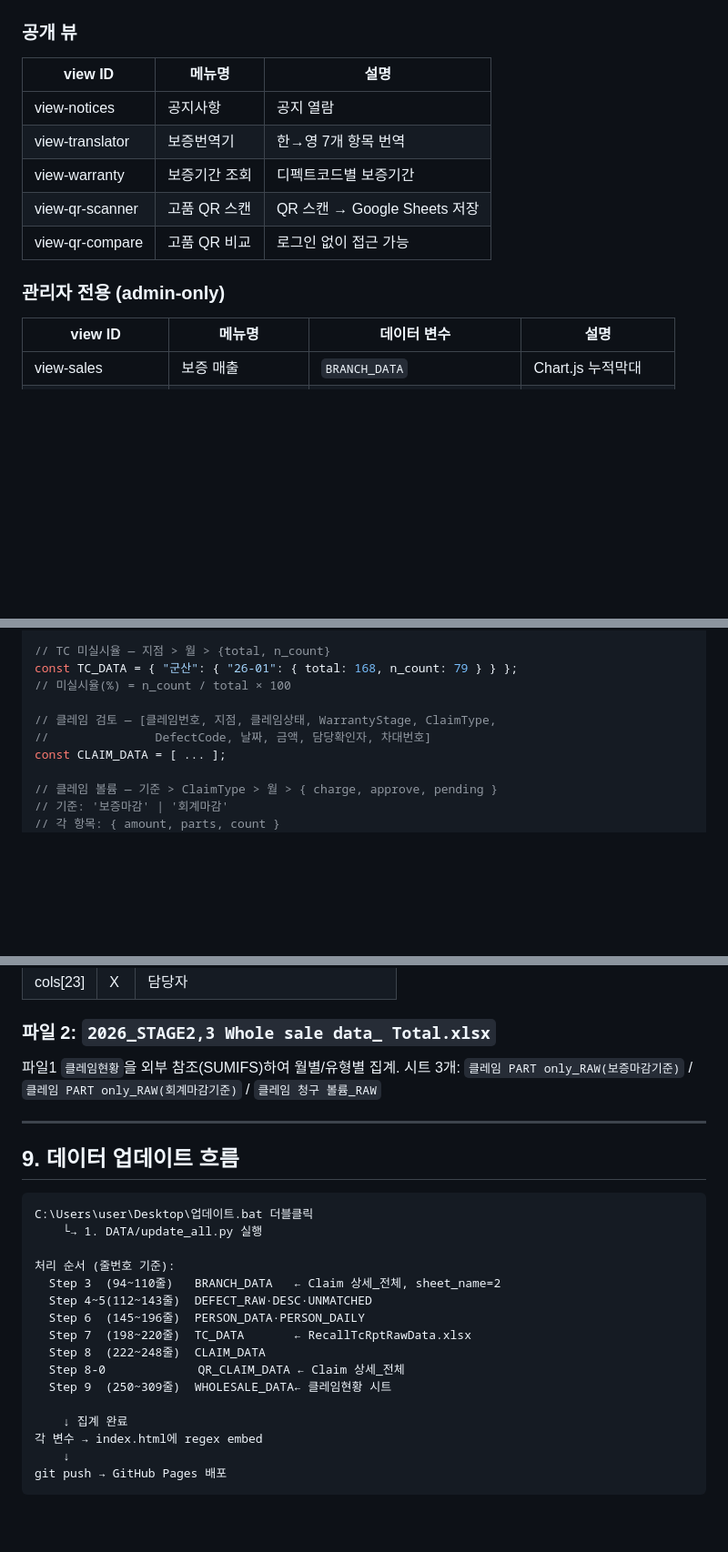
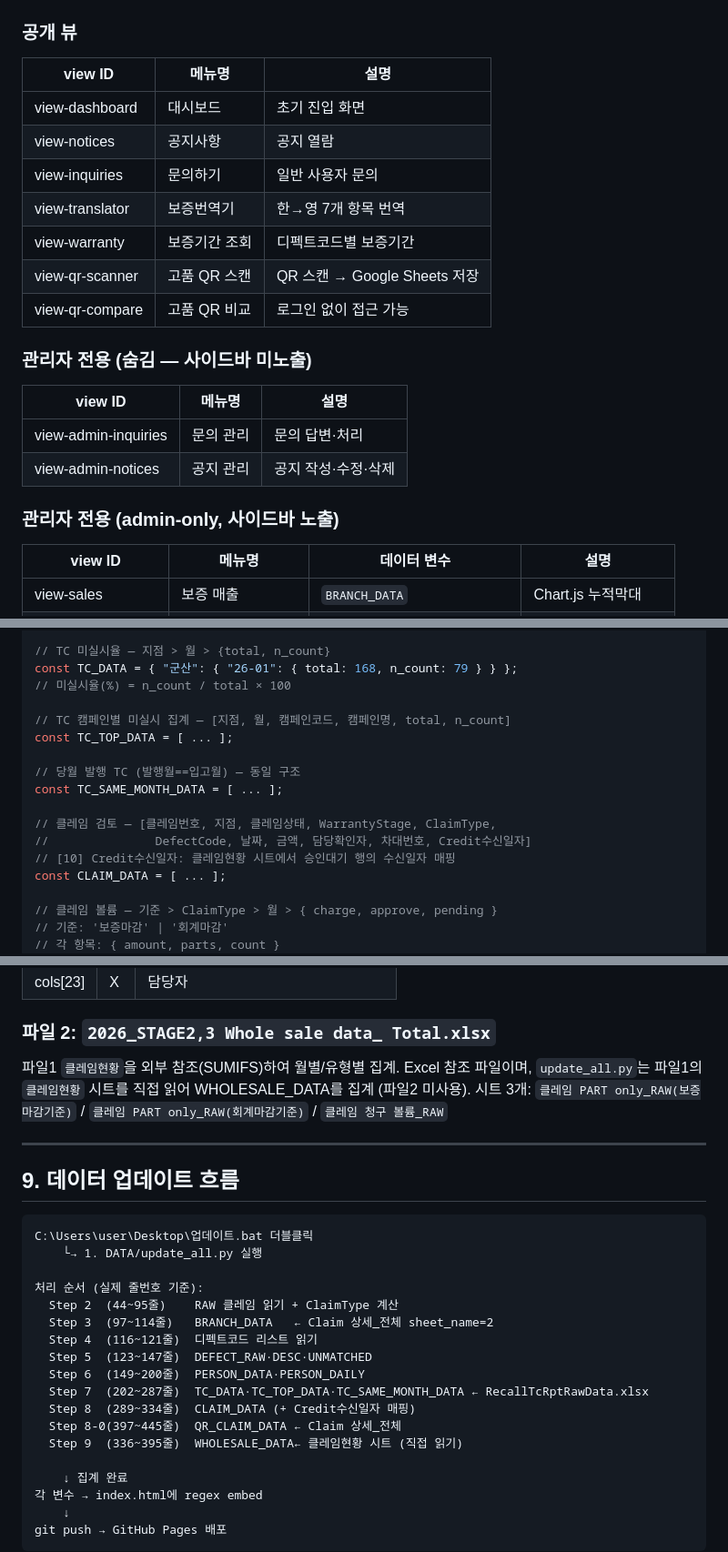
Before and after one commit to jeehooneddie-web/NT_warranty, a Markdown page: CLAUDE.md, 3 parts joined by grey strips. Shown at 91% size. Rendered like a GitHub page; blank space fills up the shorter version.

Commit message:
MD 정비: CLAUDE.md 갱신 + 고품로케이션 MD 신규 + 00 규칙 갱신

```diff
--- a/CLAUDE.md
+++ b/CLAUDE.md
@@ -151,13 +151,21 @@ select role from public.user_roles where email = auth.jwt()->>'email' limit 1;
 ### 공개 뷰
 | view ID | 메뉴명 | 설명 |
 |---------|--------|------|
+| view-dashboard | 대시보드 | 초기 진입 화면 |
 | view-notices | 공지사항 | 공지 열람 |
+| view-inquiries | 문의하기 | 일반 사용자 문의 |
 | view-translator | 보증번역기 | 한→영 7개 항목 번역 |
 | view-warranty | 보증기간 조회 | 디펙트코드별 보증기간 |
 | view-qr-scanner | 고품 QR 스캔 | QR 스캔 → Google Sheets 저장 |
 | view-qr-compare | 고품 QR 비교 | 로그인 없이 접근 가능 |
 
-### 관리자 전용 (admin-only)
+### 관리자 전용 (숨김 — 사이드바 미노출)
+| view ID | 메뉴명 | 설명 |
+|---------|--------|------|
+| view-admin-inquiries | 문의 관리 | 문의 답변·처리 |
+| view-admin-notices | 공지 관리 | 공지 작성·수정·삭제 |
+
+### 관리자 전용 (admin-only, 사이드바 노출)
 | view ID | 메뉴명 | 데이터 변수 | 설명 |
 |---------|--------|------------|------|
 | view-sales | 보증 매출 | `BRANCH_DATA` | Chart.js 누적막대 |
@@ -202,8 +210,15 @@ const PERSON_DAILY = [ ["홍길동", "26-03-15", "BSI", 2, 5000000], ... ];
 const TC_DATA = { "군산": { "26-01": { total: 168, n_count: 79 } } };
 // 미실시율(%) = n_count / total × 100
 
+// TC 캠페인별 미실시 집계 — [지점, 월, 캠페인코드, 캠페인명, total, n_count]
+const TC_TOP_DATA = [ ... ];
+
+// 당월 발행 TC (발행월==입고월) — 동일 구조
+const TC_SAME_MONTH_DATA = [ ... ];
+
 // 클레임 검토 — [클레임번호, 지점, 클레임상태, WarrantyStage, ClaimType,
-//               DefectCode, 날짜, 금액, 담당확인자, 차대번호]
+//               DefectCode, 날짜, 금액, 담당확인자, 차대번호, Credit수신일자]
+// [10] Credit수신일자: 클레임현황 시트에서 승인대기 행의 수신일자 매핑
 const CLAIM_DATA = [ ... ];
 
 // 클레임 볼륨 — 기준 > ClaimType > 월 > { charge, approve, pending }
@@ -270,7 +285,8 @@ M열(Defect Code) 기준:
 | cols[23] | X | 담당자 |
 
 ### 파일 2: `2026_STAGE2,3 Whole sale data_ Total.xlsx`
-파일1 `클레임현황`을 외부 참조(SUMIFS)하여 월별/유형별 집계.
+파일1 `클레임현황`을 외부 참조(SUMIFS)하여 월별/유형별 집계. Excel 참조 파일이며,
+`update_all.py`는 파일1의 `클레임현황` 시트를 직접 읽어 WHOLESALE_DATA를 집계 (파일2 미사용).
 시트 3개: `클레임 PART only_RAW(보증마감기준)` / `클레임 PART only_RAW(회계마감기준)` / `클레임 청구 볼륨_RAW`
 
 ---
@@ -281,14 +297,16 @@ M열(Defect Code) 기준:
 C:\Users\user\Desktop\업데이트.bat 더블클릭
     └→ 1. DATA/update_all.py 실행
 
-처리 순서 (줄번호 기준):
-  Step 3  (94~110줄)   BRANCH_DATA   ← Claim 상세_전체, sheet_name=2
-  Step 4~5(112~143줄)  DEFECT_RAW·DESC·UNMATCHED
-  Step 6  (145~196줄)  PERSON_DATA·PERSON_DAILY
-  Step 7  (198~220줄)  TC_DATA       ← RecallTcRptRawData.xlsx
-  Step 8  (222~248줄)  CLAIM_DATA
-  Step 8-0             QR_CLAIM_DATA ← Claim 상세_전체
-  Step 9  (250~309줄)  WHOLESALE_DATA← 클레임현황 시트
+처리 순서 (실제 줄번호 기준):
+  Step 2  (44~95줄)    RAW 클레임 읽기 + ClaimType 계산
+  Step 3  (97~114줄)   BRANCH_DATA   ← Claim 상세_전체 sheet_name=2
+  Step 4  (116~121줄)  디펙트코드 리스트 읽기
+  Step 5  (123~147줄)  DEFECT_RAW·DESC·UNMATCHED
+  Step 6  (149~200줄)  PERSON_DATA·PERSON_DAILY
+  Step 7  (202~287줄)  TC_DATA·TC_TOP_DATA·TC_SAME_MONTH_DATA ← RecallTcRptRawData.xlsx
+  Step 8  (289~334줄)  CLAIM_DATA (+ Credit수신일자 매핑)
+  Step 8-0(397~445줄)  QR_CLAIM_DATA ← Claim 상세_전체
+  Step 9  (336~395줄)  WHOLESALE_DATA← 클레임현황 시트 (직접 읽기)
 
     ↓ 집계 완료
 각 변수 → index.html에 regex embed
```
Also changed, not shown: MD/00_MD_관리규칙.md (added, +59 -0 lines), MD/10_고품로케이션_QR_LOCATION.md (added, +103 -0 lines).
